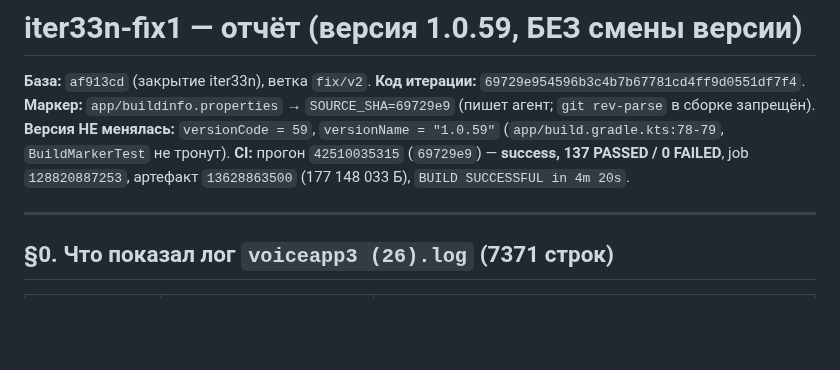
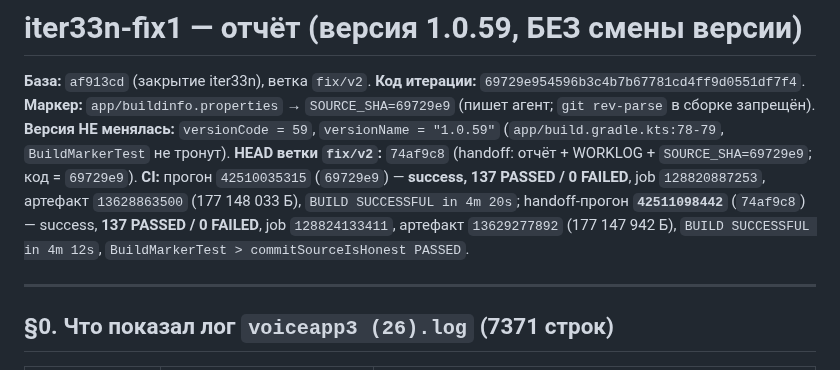
Before and after one commit to AlekseiAlekseikov/Backup, a Markdown page: docs/agent/REPORT_iter33n_fix1.md, the part around the change. GitHub-like rendering; blank space fills up the shorter version.

Commit message:
iter33n-fix1: строка handoff-прогона CI в отчёт и WORKLOG

```diff
--- a/docs/agent/REPORT_iter33n_fix1.md
+++ b/docs/agent/REPORT_iter33n_fix1.md
@@ -4,8 +4,11 @@
 **Код итерации:** `69729e954596b3c4b7b67781cd4ff9d0551df7f4`.
 **Маркер:** `app/buildinfo.properties` → `SOURCE_SHA=69729e9` (пишет агент; `git rev-parse` в сборке запрещён).
 **Версия НЕ менялась:** `versionCode = 59`, `versionName = "1.0.59"` (`app/build.gradle.kts:78-79`, `BuildMarkerTest` не тронут).
+**HEAD ветки `fix/v2`:** `74af9c8` (handoff: отчёт + WORKLOG + `SOURCE_SHA=69729e9`; код = `69729e9`).
 **CI:** прогон `42510035315` (`69729e9`) — **success, 137 PASSED / 0 FAILED**, job `128820887253`,
-артефакт `13628863500` (177 148 033 Б), `BUILD SUCCESSFUL in 4m 20s`.
+артефакт `13628863500` (177 148 033 Б), `BUILD SUCCESSFUL in 4m 20s`; handoff-прогон
+**`42511098442`** (`74af9c8`) — success, **137 PASSED / 0 FAILED**, job `128824133411`,
+артефакт `13629277892` (177 147 942 Б), `BUILD SUCCESSFUL in 4m 12s`, `BuildMarkerTest > commitSourceIsHonest PASSED`.
 
 ---
 
```
Also changed, not shown: docs/agent/WORKLOG.md (+3 -0 lines).
